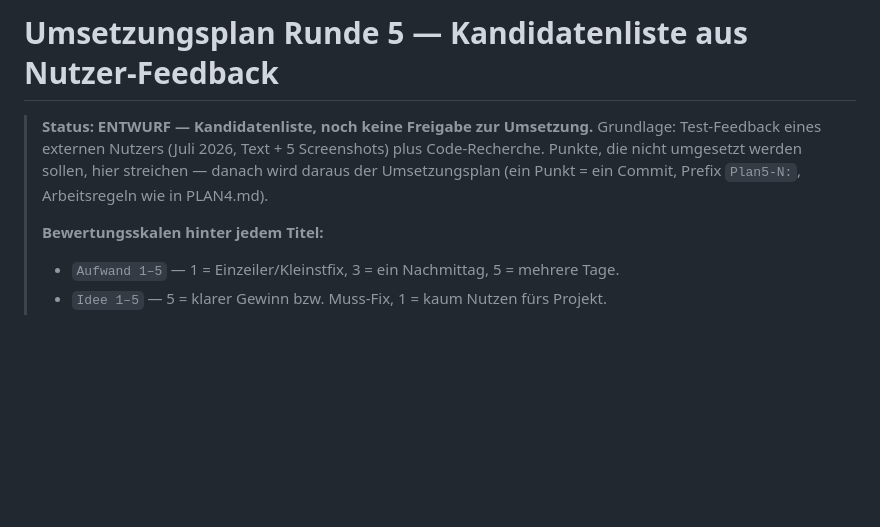
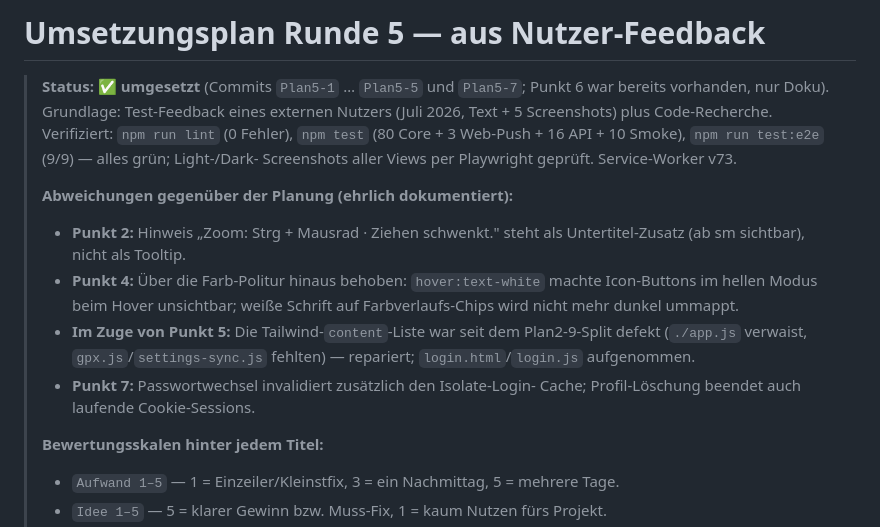
Before and after one commit to Klaus09878/smart-home-dashboard, a Markdown page: PLAN5.md, the part around the change. Drawn GitHub-style; blank space fills up the shorter version.

Commit message:
Plan5-Abschluss: Doku-Update (PLAN5-Status, CLAUDE.md, README)
PLAN5.md-Kopf auf "umgesetzt" mit Verifikation und dokumentierten
Abweichungen; CLAUDE.md: Login-Architektur (Session-Cookie +
Basic-Fallback), neue Dateien login.html/login.js und Endpunkte
login/logout/users-Self-Service, SW-Version v73, Planstand Runde 5;
README: Widget-Anpassung nur noch im Bearbeiten-Modus beschrieben.

Co-Authored-By: Claude Fable 5 <noreply@anthropic.com>
Claude-Session: https://claude.ai/code/session_01UY2Wz6kyrTA58EsaEZ7ohq

```diff
--- a/PLAN5.md
+++ b/PLAN5.md
@@ -1,10 +1,23 @@
-# Umsetzungsplan Runde 5 — Kandidatenliste aus Nutzer-Feedback
+# Umsetzungsplan Runde 5 — aus Nutzer-Feedback
 
-> **Status: ENTWURF — Kandidatenliste, noch keine Freigabe zur Umsetzung.**
-> Grundlage: Test-Feedback eines externen Nutzers (Juli 2026, Text + 5 Screenshots)
-> plus Code-Recherche. Punkte, die nicht umgesetzt werden sollen, hier streichen —
-> danach wird daraus der Umsetzungsplan (ein Punkt = ein Commit, Prefix `Plan5-N:`,
-> Arbeitsregeln wie in PLAN4.md).
+> **Status: ✅ umgesetzt** (Commits `Plan5-1` … `Plan5-5` und `Plan5-7`;
+> Punkt 6 war bereits vorhanden, nur Doku). Grundlage: Test-Feedback eines
+> externen Nutzers (Juli 2026, Text + 5 Screenshots) plus Code-Recherche.
+> Verifiziert: `npm run lint` (0 Fehler), `npm test` (80 Core + 3 Web-Push +
+> 16 API + 10 Smoke), `npm run test:e2e` (9/9) — alles grün; Light-/Dark-
+> Screenshots aller Views per Playwright geprüft. Service-Worker v73.
+>
+> **Abweichungen gegenüber der Planung (ehrlich dokumentiert):**
+> - **Punkt 2:** Hinweis „Zoom: Strg + Mausrad · Ziehen schwenkt." steht als
+>   Untertitel-Zusatz (ab sm sichtbar), nicht als Tooltip.
+> - **Punkt 4:** Über die Farb-Politur hinaus behoben: `hover:text-white`
+>   machte Icon-Buttons im hellen Modus beim Hover unsichtbar; weiße Schrift
+>   auf Farbverlaufs-Chips wird nicht mehr dunkel ummappt.
+> - **Im Zuge von Punkt 5:** Die Tailwind-`content`-Liste war seit dem
+>   Plan2-9-Split defekt (`./app.js` verwaist, `gpx.js`/`settings-sync.js`
+>   fehlten) — repariert; `login.html`/`login.js` aufgenommen.
+> - **Punkt 7:** Passwortwechsel invalidiert zusätzlich den Isolate-Login-
+>   Cache; Profil-Löschung beendet auch laufende Cookie-Sessions.
 >
 > **Bewertungsskalen hinter jedem Titel:**
 > - `Aufwand 1–5` — 1 = Einzeiler/Kleinstfix, 3 = ein Nachmittag, 5 = mehrere Tage.
```
Also changed, not shown: CLAUDE.md (+6 -5 lines), README.md (+1 -1 lines).
